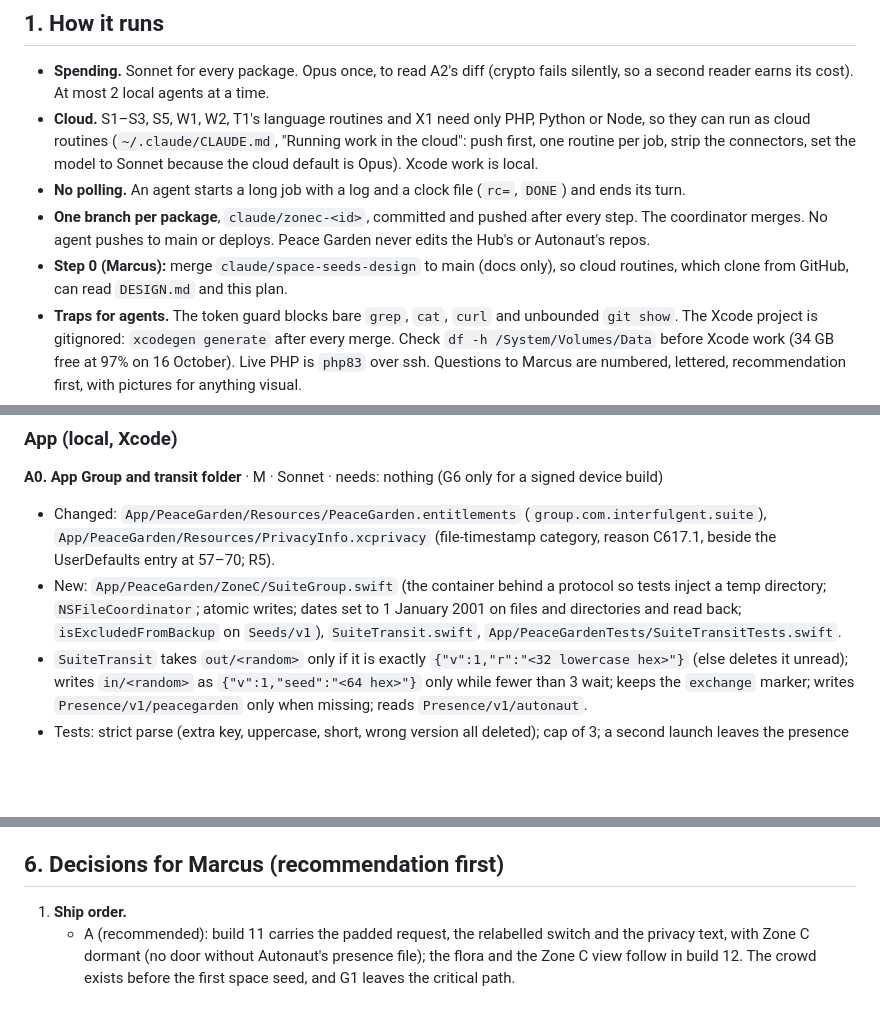
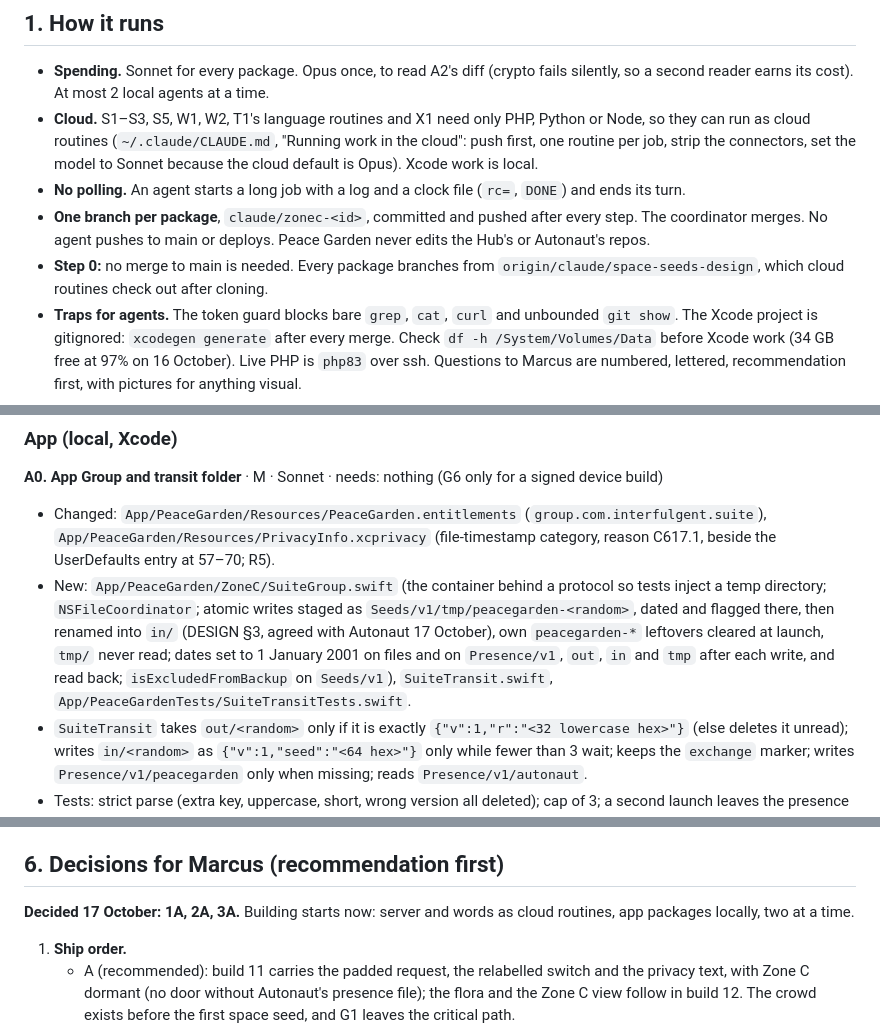
Before and after one commit to marcusbsorensen/peace-garden, a Markdown page: design/space-seeds-2026-10-16/BUILD-PLAN.md, 3 parts joined by grey strips. Drawn GitHub-style; blank space fills up the shorter version.

```diff
--- a/design/space-seeds-2026-10-16/BUILD-PLAN.md
+++ b/design/space-seeds-2026-10-16/BUILD-PLAN.md
@@ -8,7 +8,7 @@
 - **Cloud.** S1–S3, S5, W1, W2, T1's language routines and X1 need only PHP, Python or Node, so they can run as cloud routines (`~/.claude/CLAUDE.md`, "Running work in the cloud": push first, one routine per job, strip the connectors, set the model to Sonnet because the cloud default is Opus). Xcode work is local.
 - **No polling.** An agent starts a long job with a log and a clock file (`rc=`, `DONE`) and ends its turn.
 - **One branch per package**, `claude/zonec-<id>`, committed and pushed after every step. The coordinator merges. No agent pushes to main or deploys. Peace Garden never edits the Hub's or Autonaut's repos.
-- **Step 0 (Marcus):** merge `claude/space-seeds-design` to main (docs only), so cloud routines, which clone from GitHub, can read `DESIGN.md` and this plan.
+- **Step 0:** no merge to main is needed. Every package branches from `origin/claude/space-seeds-design`, which cloud routines check out after cloning.
 - **Traps for agents.** The token guard blocks bare `grep`, `cat`, `curl` and unbounded `git show`. The Xcode project is gitignored: `xcodegen generate` after every merge. Check `df -h /System/Volumes/Data` before Xcode work (34 GB free at 97% on 16 October). Live PHP is `php83` over ssh. Questions to Marcus are numbered, lettered, recommendation first, with pictures for anything visual.
 - **Single owners.** No two packages that can run together touch a file:
   - `Localizable.xcstrings`: T1 (everyone else writes English literals). `GardenModel.swift`: A3, then A5. `PlantStageView.swift`: A6.
@@ -71,7 +71,7 @@
 
 **A0. App Group and transit folder** · M · Sonnet · needs: nothing (G6 only for a signed device build)
 - Changed: `App/PeaceGarden/Resources/PeaceGarden.entitlements` (`group.com.interfulgent.suite`), `App/PeaceGarden/Resources/PrivacyInfo.xcprivacy` (file-timestamp category, reason C617.1, beside the UserDefaults entry at 57–70; R5).
-- New: `App/PeaceGarden/ZoneC/SuiteGroup.swift` (the container behind a protocol so tests inject a temp directory; `NSFileCoordinator`; atomic writes; dates set to 1 January 2001 on files and directories and read back; `isExcludedFromBackup` on `Seeds/v1`), `SuiteTransit.swift`, `App/PeaceGardenTests/SuiteTransitTests.swift`.
+- New: `App/PeaceGarden/ZoneC/SuiteGroup.swift` (the container behind a protocol so tests inject a temp directory; `NSFileCoordinator`; atomic writes staged as `Seeds/v1/tmp/peacegarden-<random>`, dated and flagged there, then renamed into `in/` (DESIGN §3, agreed with Autonaut 17 October), own `peacegarden-*` leftovers cleared at launch, `tmp/` never read; dates set to 1 January 2001 on files and on `Presence/v1`, `out`, `in` and `tmp` after each write, and read back; `isExcludedFromBackup` on `Seeds/v1`), `SuiteTransit.swift`, `App/PeaceGardenTests/SuiteTransitTests.swift`.
 - `SuiteTransit` takes `out/<random>` only if it is exactly `{"v":1,"r":"<32 lowercase hex>"}` (else deletes it unread); writes `in/<random>` as `{"v":1,"seed":"<64 hex>"}` only while fewer than 3 wait; keeps the `exchange` marker; writes `Presence/v1/peacegarden` only when missing; reads `Presence/v1/autonaut`.
 - Tests: strict parse (extra key, uppercase, short, wrong version all deleted); cap of 3; a second launch leaves the presence file's dates alone; every file and directory reads back 1 January 2001, and the test records what `st_ctime` shows (R6); backup flag set; the code writes only its own files and reads only `out/`, `Presence/v1/autonaut` and its own.
 
@@ -199,6 +199,8 @@
 
 ## 6. Decisions for Marcus (recommendation first)
 
+**Decided 17 October: 1A, 2A, 3A.** Building starts now: server and words as cloud routines, app packages locally, two at a time.
+
 1. **Ship order.**
    - A (recommended): build 11 carries the padded request, the relabelled switch and the privacy text, with Zone C dormant (no door without Autonaut's presence file); the flora and the Zone C view follow in build 12. The crowd exists before the first space seed, and G1 leaves the critical path.
    - B: everything in one build, after G1.
```
Also changed, not shown: design/space-seeds-2026-10-16/DESIGN.md (+5 -0 lines).
